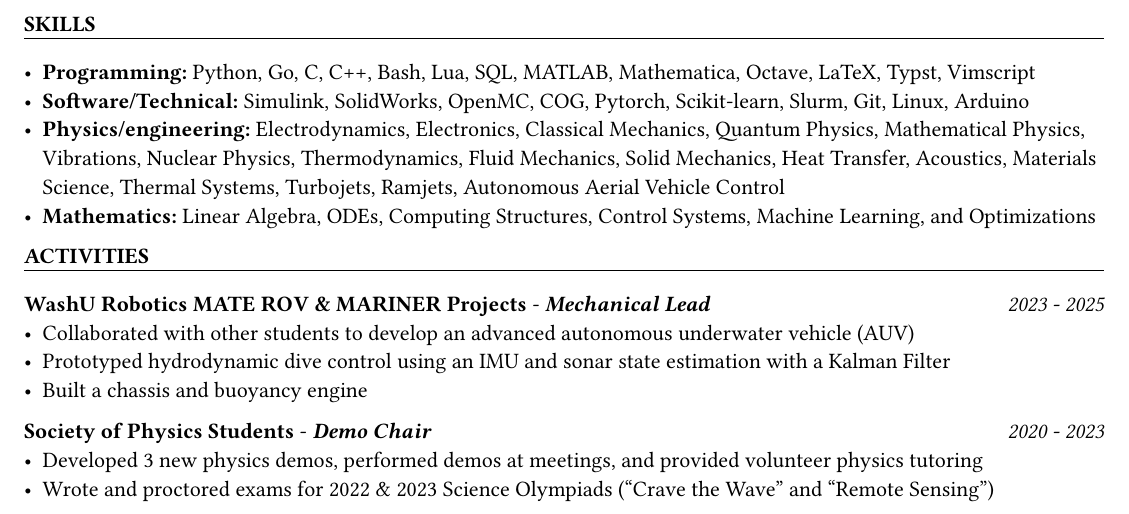
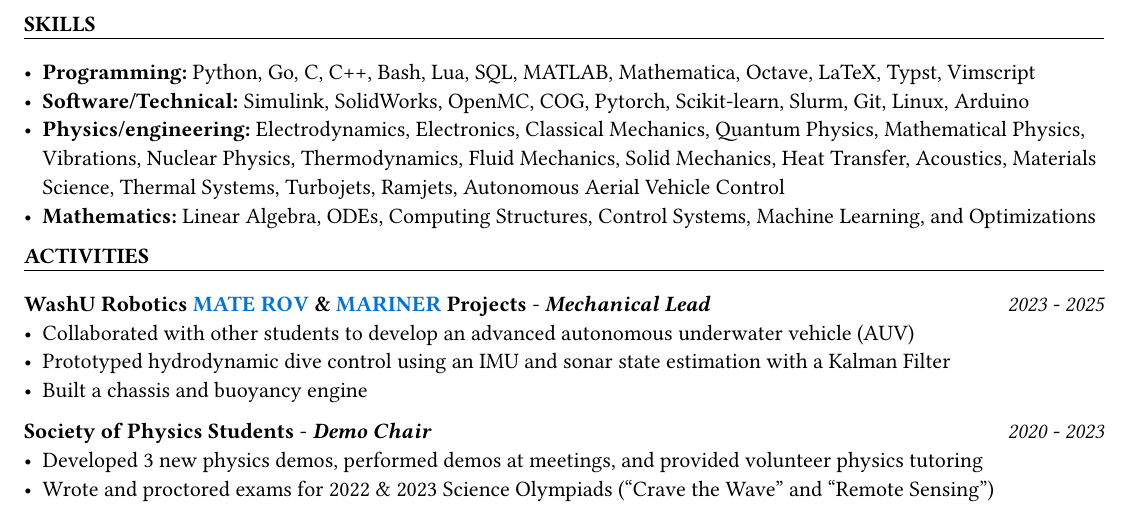
Before and after one commit to iqsnider/website, a Typst document (resume_v2/Snider_Ian_resume_Sep2025.typ, which reads resume_v2/activities.typ): part of the page, cut so that both start at the same text. Compiled offline with Typst 0.15.

Commit message:
impr: link updates to projects

```diff
--- a/resume_v2/activities.typ
+++ b/resume_v2/activities.typ
@@ -2,7 +2,7 @@
 
 #lined_section("activities")
 
-#activity_field("WashU Robotics MATE ROV & MARINER Projects", "2023 - 2025", position: "Mechanical Lead", list_content : list([Collaborated with other students to develop an advanced autonomous underwater vehicle (AUV)],[Prototyped hydrodynamic dive control using an IMU and sonar state estimation with a Kalman Filter],[Built a chassis and buoyancy engine]))
+#activity_field(text[WashU Robotics #link("https://github.com/washu-robotics/MATEROV")[MATE ROV] & #link("https://github.com/iqsnider/MARINER/tree/master/control/Float")[MARINER] Projects], "2023 - 2025", position: "Mechanical Lead", list_content : list([Collaborated with other students to develop an advanced autonomous underwater vehicle (AUV)],[Prototyped hydrodynamic dive control using an IMU and sonar state estimation with a Kalman Filter],[Built a chassis and buoyancy engine]))
 
 #activity_field("Society of Physics Students", "2020 - 2023", position : "Demo Chair", list_content : list([Developed 3 new physics demos, performed demos at meetings, and provided volunteer physics tutoring],[Wrote and proctored exams for 2022 & 2023 Science Olympiads (“Crave the Wave” and “Remote
 Sensing”)]))
```
Also changed, not shown: resume_v2/Snider_Ian_resume_Sep2025.pdf.
